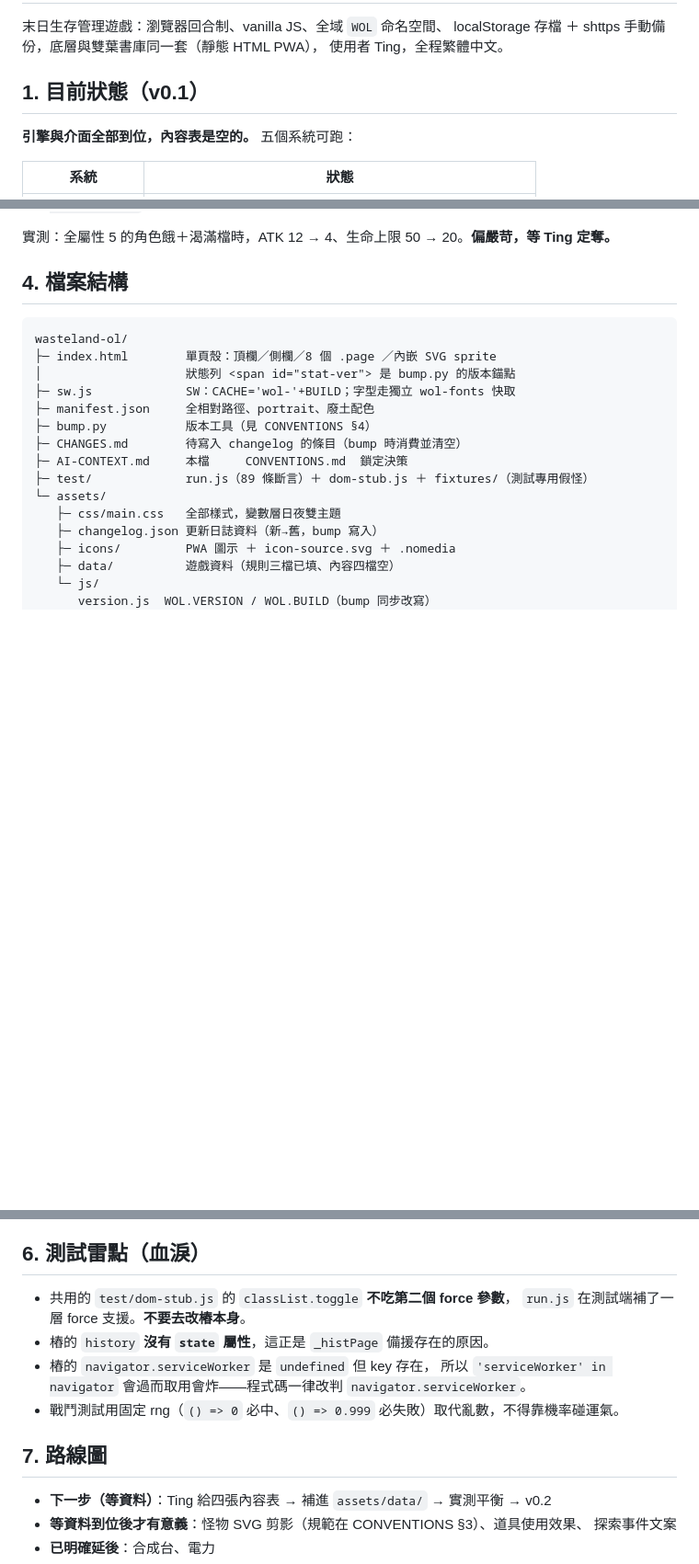
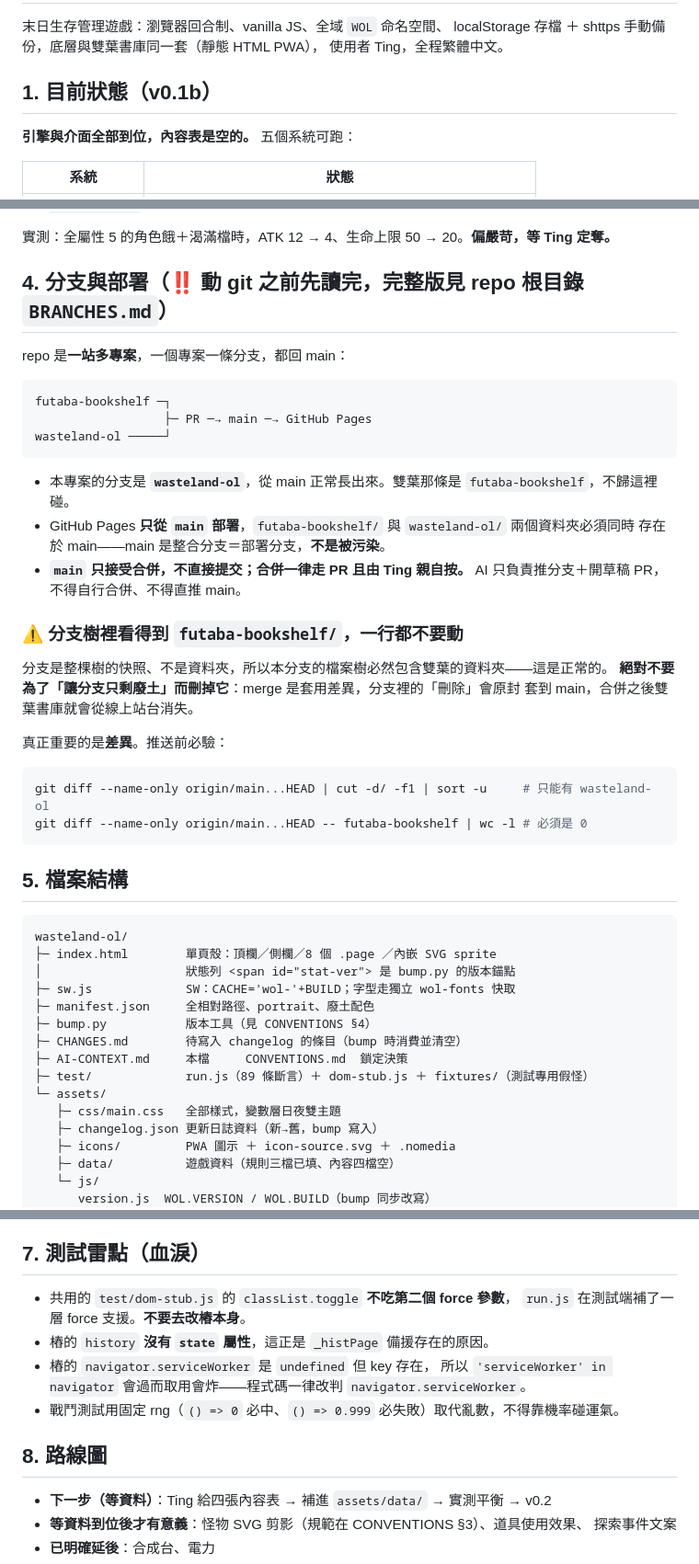
Before and after one commit to ting-aoi/ting-aoi.github.io, a Markdown page: wasteland-ol/AI-CONTEXT.md, 3 parts joined by grey strips. Shown at 92% size. GitHub-like rendering; blank space fills up the shorter version.

````diff
--- a/wasteland-ol/AI-CONTEXT.md
+++ b/wasteland-ol/AI-CONTEXT.md
@@ -9,7 +9,7 @@
 localStorage 存檔 ＋ shttps 手動備份，底層與雙葉書庫同一套（靜態 HTML PWA），
 使用者 Ting，全程繁體中文。
 
-## 1. 目前狀態（v0.1）
+## 1. 目前狀態（v0.1b）
 
 **引擎與介面全部到位，內容表是空的。** 五個系統可跑：
 
@@ -59,7 +59,36 @@ v0.1 的規則係數是我提的初版，全部集中在三個 JSON，改平衡
 
 實測：全屬性 5 的角色餓＋渴滿檔時，ATK 12 → 4、生命上限 50 → 20。**偏嚴苛，等 Ting 定奪。**
 
-## 4. 檔案結構
+## 4. 分支與部署（‼️ 動 git 之前先讀完，完整版見 repo 根目錄 `BRANCHES.md`）
+
+repo 是**一站多專案**，一個專案一條分支，都回 main：
+
+```
+futaba-bookshelf ─┐
+                  ├─ PR ─→ main ─→ GitHub Pages
+wasteland-ol ─────┘
+```
+
+- 本專案的分支是 **`wasteland-ol`**，從 main 正常長出來。雙葉那條是 `futaba-bookshelf`，不歸這裡碰。
+- GitHub Pages **只從 `main` 部署**，`futaba-bookshelf/` 與 `wasteland-ol/` 兩個資料夾必須同時
+  存在於 main——main 是整合分支＝部署分支，**不是被污染**。
+- **`main` 只接受合併，不直接提交；合併一律走 PR 且由 Ting 親自按。**
+  AI 只負責推分支＋開草稿 PR，不得自行合併、不得直推 main。
+
+### ⚠️ 分支樹裡看得到 `futaba-bookshelf/`，一行都不要動
+
+分支是整棵樹的快照、不是資料夾，所以本分支的檔案樹必然包含雙葉的資料夾——這是正常的。
+**絕對不要為了「讓分支只剩廢土」而刪掉它**：merge 是套用差異，分支裡的「刪除」會原封
+套到 main，合併之後雙葉書庫就會從線上站台消失。
+
+真正重要的是**差異**。推送前必驗：
+
+```bash
+git diff --name-only origin/main...HEAD | cut -d/ -f1 | sort -u     # 只能有 wasteland-ol
+git diff --name-only origin/main...HEAD -- futaba-bookshelf | wc -l # 必須是 0
+```
+
+## 5. 檔案結構
 
 ```
 wasteland-ol/
@@ -122,7 +151,7 @@ wasteland-ol/
   1em 下糊成一條，改成「文件＋摺角＋行」並正名為 `#i-log`。
   **新圖示一律先在 16／24／40px 三尺寸目視過再進版**——1em 約 14–17px 才是實際使用尺寸。
 
-## 6. 測試雷點（血淚）
+## 7. 測試雷點（血淚）
 
 - 共用的 `test/dom-stub.js` 的 `classList.toggle` **不吃第二個 force 參數**，
   `run.js` 在測試端補了一層 force 支援。**不要去改樁本身**。
@@ -131,7 +160,7 @@ wasteland-ol/
   所以 `'serviceWorker' in navigator` 會過而取用會炸——程式碼一律改判 `navigator.serviceWorker`。
 - 戰鬥測試用固定 rng（`() => 0` 必中、`() => 0.999` 必失敗）取代亂數，不得靠機率碰運氣。
 
-## 7. 路線圖
+## 8. 路線圖
 
 - **下一步（等資料）**：Ting 給四張內容表 → 補進 `assets/data/` → 實測平衡 → v0.2
 - **等資料到位後才有意義**：怪物 SVG 剪影（規範在 CONVENTIONS §3）、道具使用效果、
````
Also changed, not shown: other parts of wasteland-ol/AI-CONTEXT.md (+1 -1 lines), BRANCHES.md (added, +61 -0 lines), wasteland-ol/CONVENTIONS.md (+6 -1 lines).
